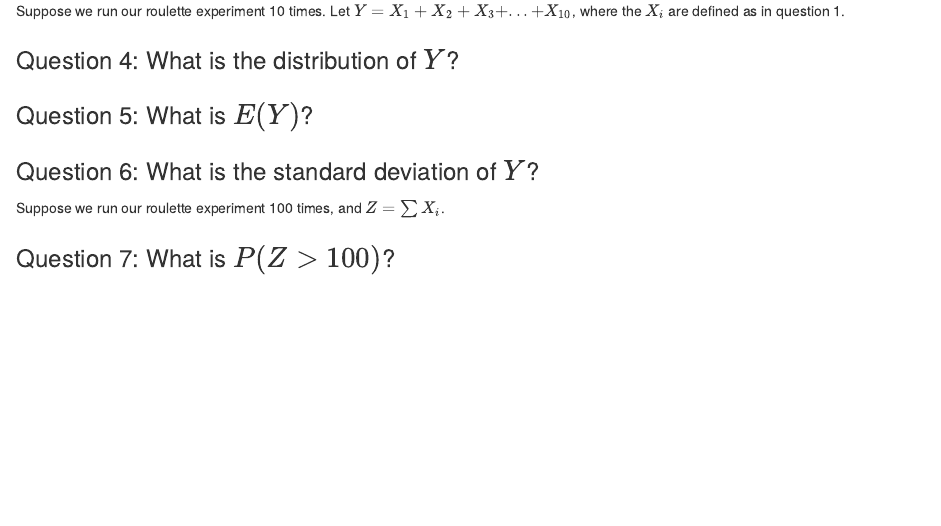
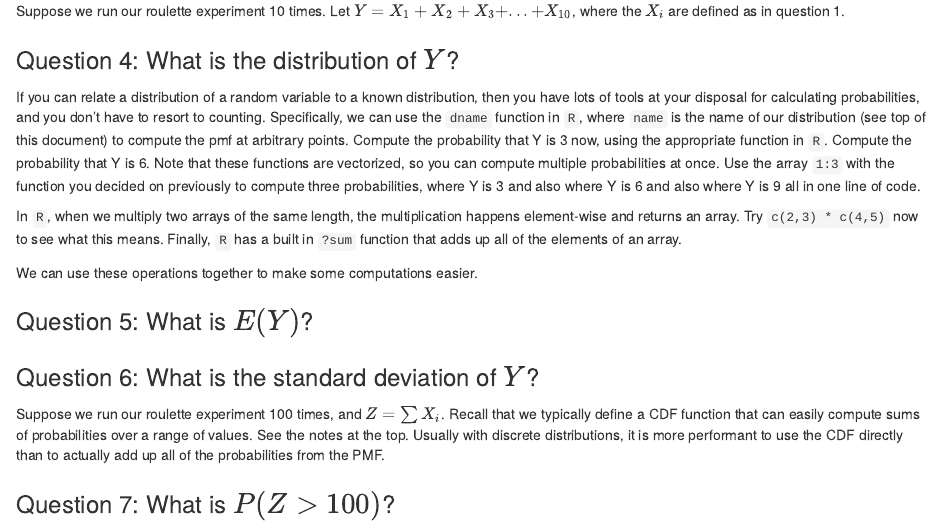
Before and after one commit to csbrown/CS3130_Labs, an R Markdown document (Labs/Lab05_discreteDistributions/distributions.Rmd): the page in a window 1100 px wide, from 1340 px down. Rendered offline with R 4.5, knitr and Pandoc, with nearby package versions.

Commit message:
lab 5 more deets

```diff
--- a/Labs/Lab05_discreteDistributions/distributions.Rmd
+++ b/Labs/Lab05_discreteDistributions/distributions.Rmd
@@ -55,11 +55,17 @@
 
 ### Question 4: What is the distribution of $Y$?
 
+If you can relate a distribution of a random variable to a known distribution, then you have lots of tools at your disposal for calculating probabilities, and you don't have to resort to counting.  Specifically, we can use the `dname` function in `R`, where `name` is the name of our distribution (see top of this document) to compute the pmf at arbitrary points.  Compute the probability that Y is 3 now, using the appropriate function in `R`.  Compute the probability that Y is 6.  Note that these functions are vectorized, so you can compute multiple probabilities at once.  Use the array `1:3` with the function you decided on previously to compute three probabilities, where Y is 3 and also where Y is 6 and also where Y is 9 all in one line of code.
+
+In `R`, when we multiply two arrays of the same length, the multiplication happens element-wise and returns an array.  Try `c(2,3) * c(4,5)` now to see what this means.  Finally, `R` has a built in `?sum` function that adds up all of the elements of an array.
+
+We can use these operations together to make some computations easier.
+
 ### Question 5: What is $E(Y)$?
 
 ### Question 6: What is the standard deviation of $Y$?
 
-Suppose we run our roulette experiment 100 times, and $Z = \sum X_i$.
+Suppose we run our roulette experiment 100 times, and $Z = \sum X_i$.  Recall that we typically define a CDF function that can easily compute sums of probabilities over a range of values.  See the notes at the top.  Usually with discrete distributions, it is more performant to use the CDF directly than to actually add up all of the probabilities from the PMF.
 
 ### Question 7: What is $P(Z > 100)$?
 
```
